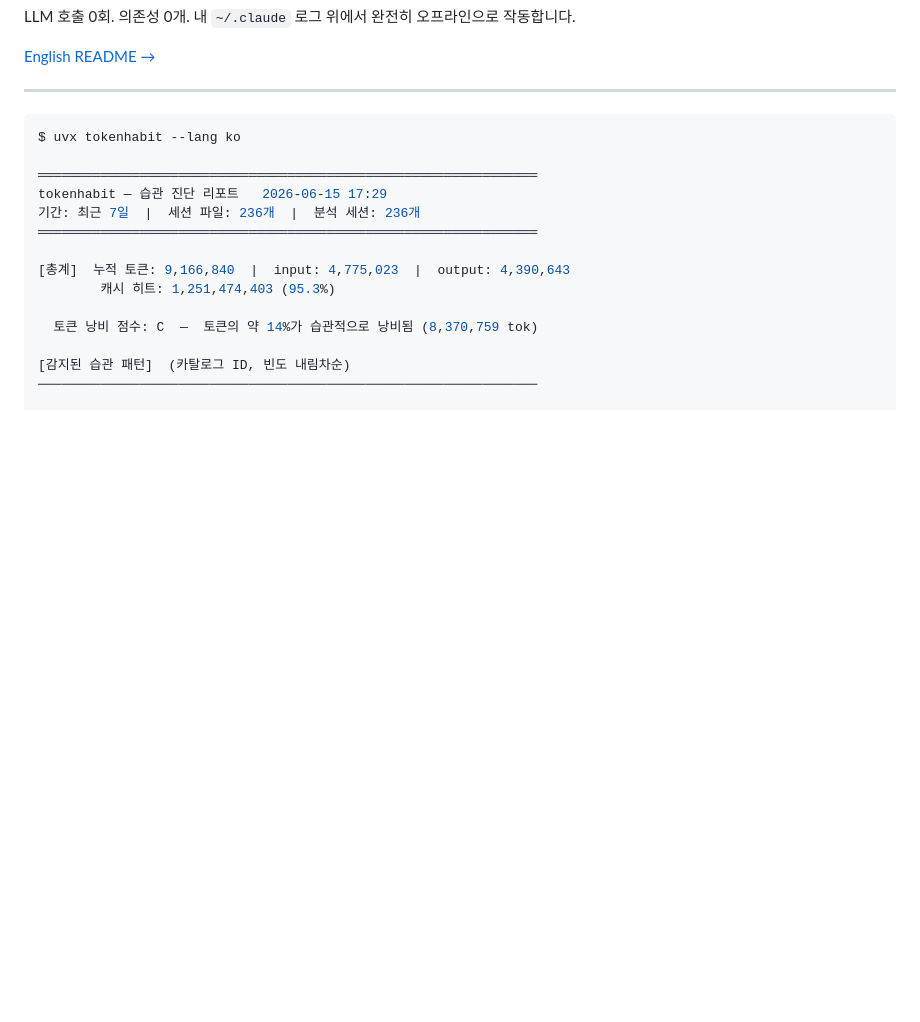
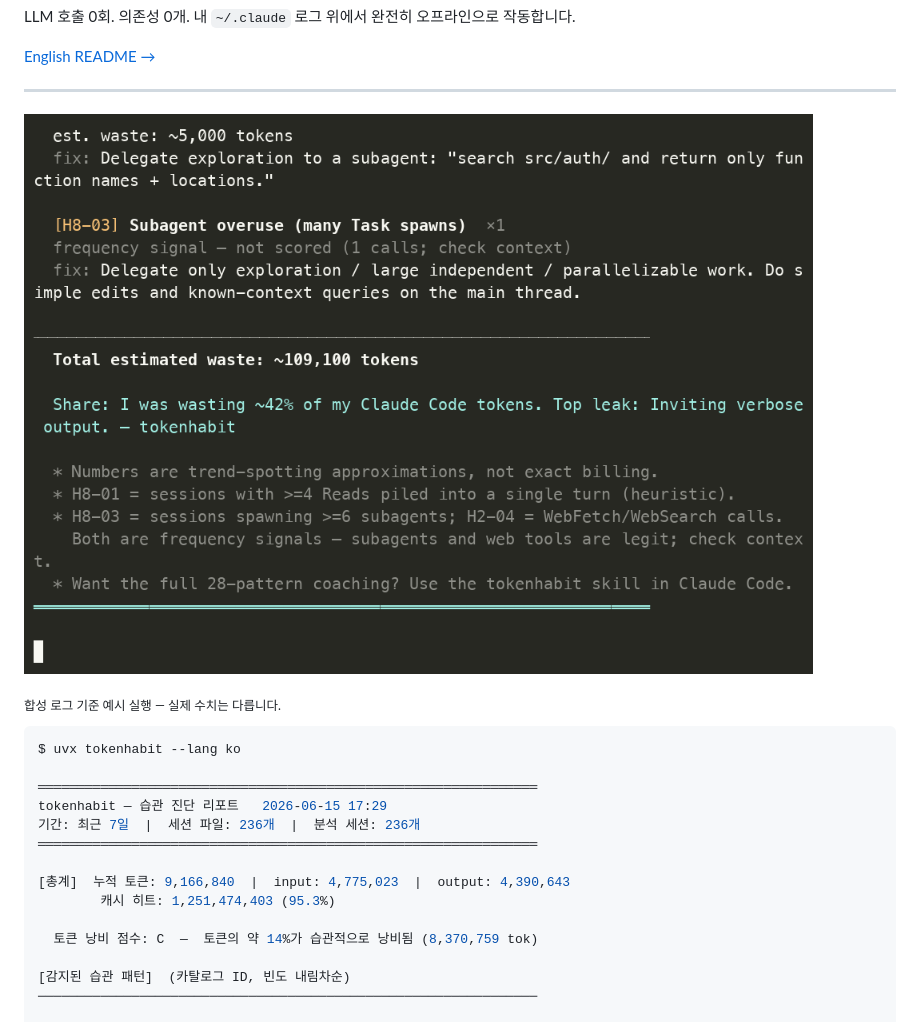
Before and after one commit to epoko77-ai/tokenhabit, a Markdown page: README.ko.md, the part around the change. GitHub-like rendering; pictures changed too: assets/demo.gif (added); blank space fills up the shorter version.

Commit message:
발견성: README 데모 GIF(합성 로그, vhs→asciinema/agg) + 생성 도구
- assets/demo.gif: Waste Score F 시연, 컬러 리포트, Share 라인
- _workspace/06_launch: make_demo_logs.py·demo.tape·demo.cast·합성 demo-logs

````diff
--- a/README.ko.md
+++ b/README.ko.md
@@ -14,6 +14,10 @@ LLM 호출 0회. 의존성 0개. 내 `~/.claude` 로그 위에서 완전히 오
 [English README →](README.md)
 
 ---
+
+![tokenhabit이 로그를 스캔해 토큰 낭비 습관을 점수화](assets/demo.gif)
+
+<sub>합성 로그 기준 예시 실행 — 실제 수치는 다릅니다.</sub>
 
 ```console
 $ uvx tokenhabit --lang ko
````
Also changed, not shown: README.md (+4 -0 lines), 6 other files.
